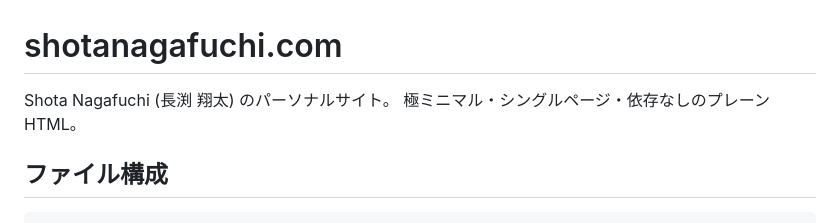
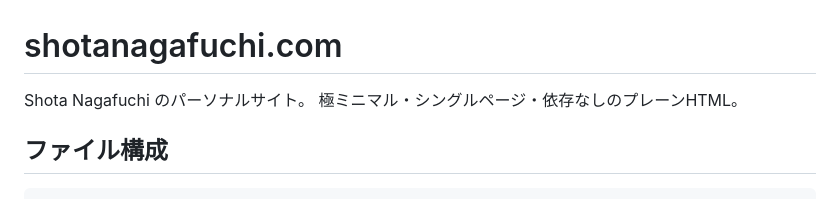
Before and after one commit to esaerakiku/ShotaNagafuchi, a Markdown page: README.md, the part around the change. Rendered like a GitHub page.

```diff
--- a/README.md
+++ b/README.md
@@ -1,6 +1,6 @@
 # shotanagafuchi.com
 
-Shota Nagafuchi (長渕 翔太) のパーソナルサイト。
+Shota Nagafuchi のパーソナルサイト。
 極ミニマル・シングルページ・依存なしのプレーンHTML。
 
 ## ファイル構成
```
